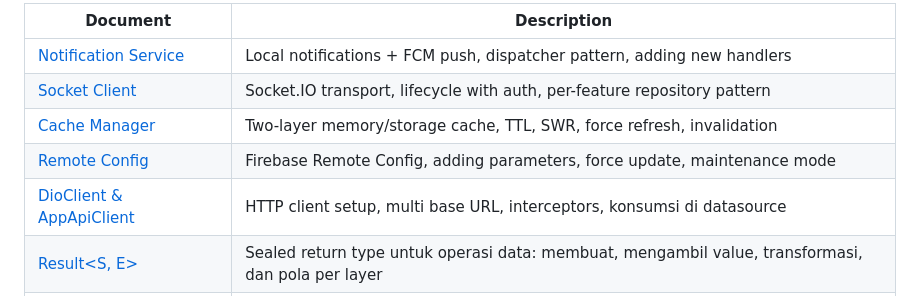
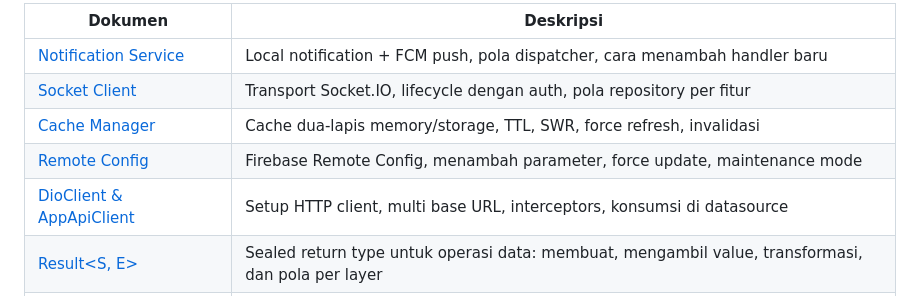
Before and after one commit to anttonijulio/flutter-template-app, a Markdown page: README.md, the part around one of its changes. GitHub-like rendering.

```diff
--- a/README.md
+++ b/README.md
@@ -76,11 +84,11 @@ Detailed guides for the core services are in the [`docs/`](docs/) folder:
 
-| Document                                                 | Description                                                                                                         |
+| Dokumen                                                  | Deskripsi                                                                                                           |
 | -------------------------------------------------------- | ------------------------------------------------------------------------------------------------------------------- |
-| [Notification Service](docs/notification.md)             | Local notifications + FCM push, dispatcher pattern, adding new handlers                                             |
-| [Socket Client](docs/socket.md)                          | Socket.IO transport, lifecycle with auth, per-feature repository pattern                                            |
-| [Cache Manager](docs/cache.md)                           | Two-layer memory/storage cache, TTL, SWR, force refresh, invalidation                                               |
-| [Remote Config](docs/remote_config.md)                   | Firebase Remote Config, adding parameters, force update, maintenance mode                                           |
-| [DioClient & AppApiClient](docs/dio_client.md)           | HTTP client setup, multi base URL, interceptors, konsumsi di datasource                                             |
+| [Notification Service](docs/notification.md)             | Local notification + FCM push, pola dispatcher, cara menambah handler baru                                          |
+| [Socket Client](docs/socket.md)                          | Transport Socket.IO, lifecycle dengan auth, pola repository per fitur                                               |
+| [Cache Manager](docs/cache.md)                           | Cache dua-lapis memory/storage, TTL, SWR, force refresh, invalidasi                                                 |
+| [Remote Config](docs/remote_config.md)                   | Firebase Remote Config, menambah parameter, force update, maintenance mode                                          |
+| [DioClient & AppApiClient](docs/dio_client.md)           | Setup HTTP client, multi base URL, interceptors, konsumsi di datasource                                             |
 | [Result<S, E>](docs/result.md)                           | Sealed return type untuk operasi data: membuat, mengambil value, transformasi, dan pola per layer                   |
 | [LocationServiceHelper](docs/location_service_helper.md) | Dialog GPS native via Play Services (Android) tanpa redirect ke Settings; setup, konflik native, batasan            |
 | [Download Service](docs/downloader.md)                   | Wrapper `background_downloader`: single & batch download, auto move ke shared storage, notifikasi sistem, lifecycle |
```
Also changed, not shown: other parts of README.md (+31 -23 lines).
